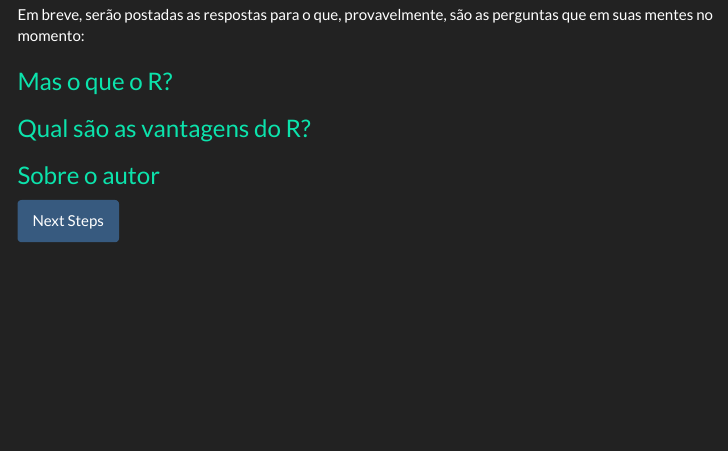
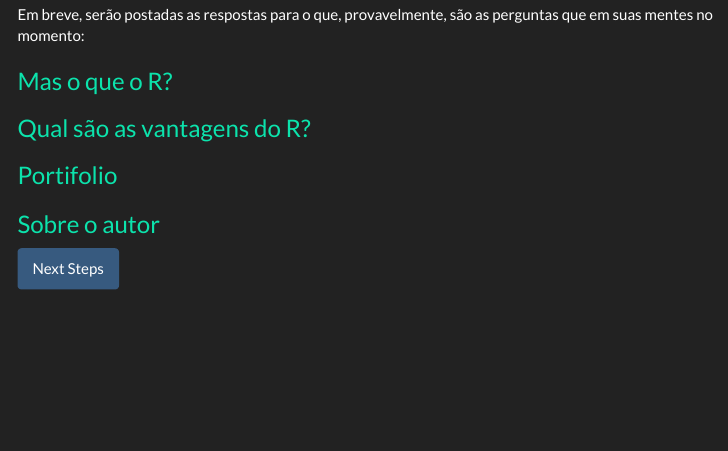
Before and after one commit to vntborgesjr/AnalisaR, an R Markdown document (index.Rmd): the page in a window 1100 px wide, from 400 px down. Rendered offline with R 4.5, knitr and Pandoc, with nearby package versions; menus at the side of the page are left out.

Commit message:
Update index.Rmd

```diff
--- a/index.Rmd
+++ b/index.Rmd
@@ -46,6 +46,8 @@ Em breve, serão postadas as respostas para o que, provavelmente, são as pergun
 
 ### [Qual são as vantagens do R?](){.tabset}
 
+### [Portifolio](Portifolio.html){.tabset}
+
 ### [Sobre o autor](){.tabset}
 
 ## Next Steps {#nextsteps .emphasized}
```
